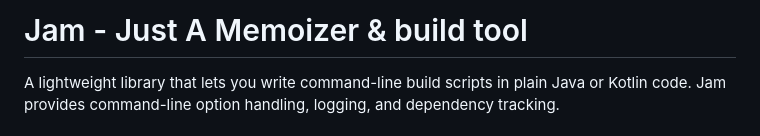
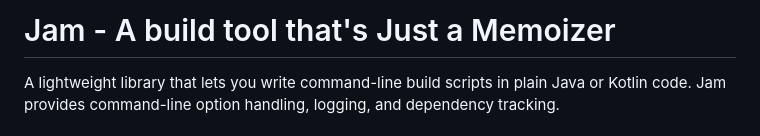
Before and after one commit to gilesjb/jam, a Markdown page: README.md, the part around the change. Rendered like a GitHub page.

Commit message:
Updated README title

```diff
--- a/README.md
+++ b/README.md
@@ -1,4 +1,4 @@
-# Jam - Just A Memoizer & build tool
+# Jam - A build tool that's Just a Memoizer
 
 A lightweight library that lets you write command-line build scripts in plain Java or Kotlin code.
 Jam provides command-line option handling, logging, and dependency tracking.
```
